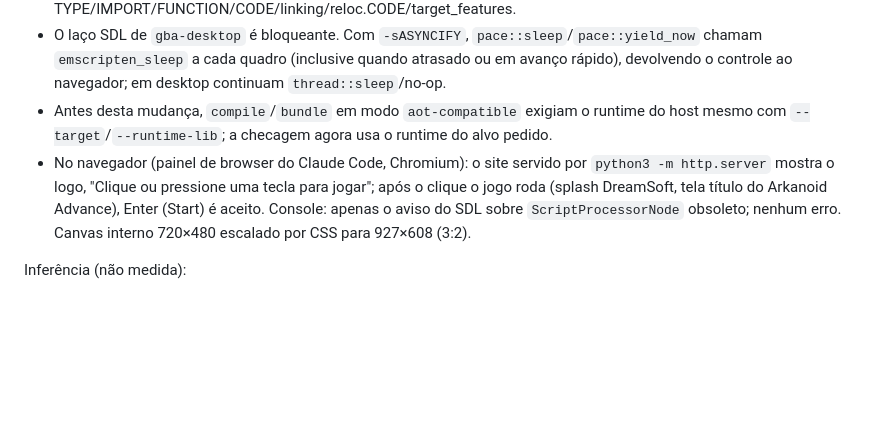
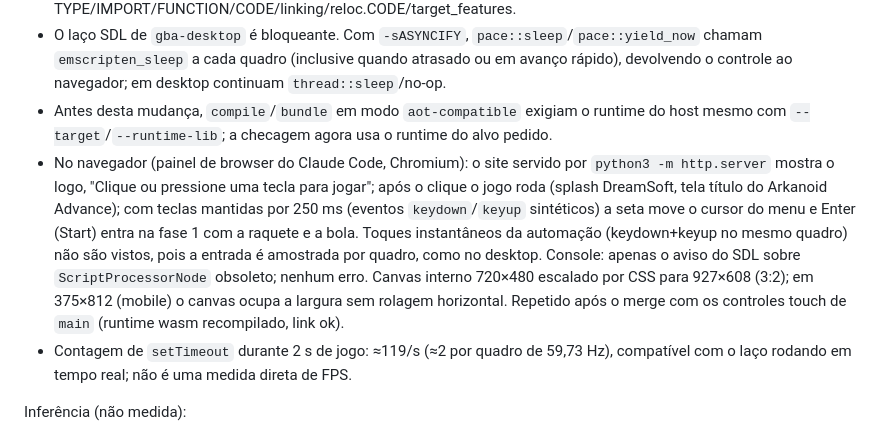
Before and after one commit to james2doyle/gba-recomp, a Markdown page: knowledge/KNO-010-platform-web.md, the part around the change. Rendered like a GitHub page; blank space fills up the shorter version.

Commit message:
docs: KNO-010 browser verification after merging touch controls
Co-Authored-By: Claude Opus 5.5 <noreply@anthropic.com>

```diff
--- a/knowledge/KNO-010-platform-web.md
+++ b/knowledge/KNO-010-platform-web.md
@@ -18,7 +18,8 @@ Observação (execução local):
 - `llvm-objdump -h runs0.o`: `file format wasm`, seções TYPE/IMPORT/FUNCTION/CODE/linking/reloc.CODE/target_features.
 - O laço SDL de `gba-desktop` é bloqueante. Com `-sASYNCIFY`, `pace::sleep`/`pace::yield_now` chamam `emscripten_sleep` a cada quadro (inclusive quando atrasado ou em avanço rápido), devolvendo o controle ao navegador; em desktop continuam `thread::sleep`/no-op.
 - Antes desta mudança, `compile`/`bundle` em modo `aot-compatible` exigiam o runtime do host mesmo com `--target`/`--runtime-lib`; a checagem agora usa o runtime do alvo pedido.
-- No navegador (painel de browser do Claude Code, Chromium): o site servido por `python3 -m http.server` mostra o logo, "Clique ou pressione uma tecla para jogar"; após o clique o jogo roda (splash DreamSoft, tela título do Arkanoid Advance), Enter (Start) é aceito. Console: apenas o aviso do SDL sobre `ScriptProcessorNode` obsoleto; nenhum erro. Canvas interno 720×480 escalado por CSS para 927×608 (3:2).
+- No navegador (painel de browser do Claude Code, Chromium): o site servido por `python3 -m http.server` mostra o logo, "Clique ou pressione uma tecla para jogar"; após o clique o jogo roda (splash DreamSoft, tela título do Arkanoid Advance); com teclas mantidas por 250 ms (eventos `keydown`/`keyup` sintéticos) a seta move o cursor do menu e Enter (Start) entra na fase 1 com a raquete e a bola. Toques instantâneos da automação (keydown+keyup no mesmo quadro) não são vistos, pois a entrada é amostrada por quadro, como no desktop. Console: apenas o aviso do SDL sobre `ScriptProcessorNode` obsoleto; nenhum erro. Canvas interno 720×480 escalado por CSS para 927×608 (3:2); em 375×812 (mobile) o canvas ocupa a largura sem rolagem horizontal. Repetido após o merge com os controles touch de `main` (runtime wasm recompilado, link ok).
+- Contagem de `setTimeout` durante 2 s de jogo: ≈119/s (≈2 por quadro de 59,73 Hz), compatível com o laço rodando em tempo real; não é uma medida direta de FPS.
 
 Inferência (não medida):
 
```
